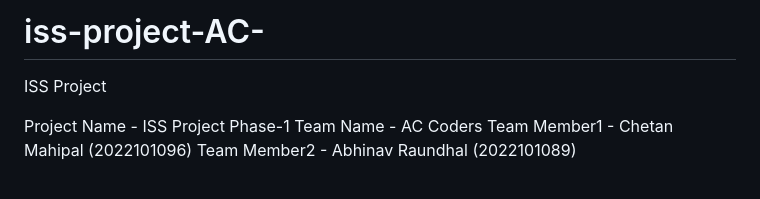
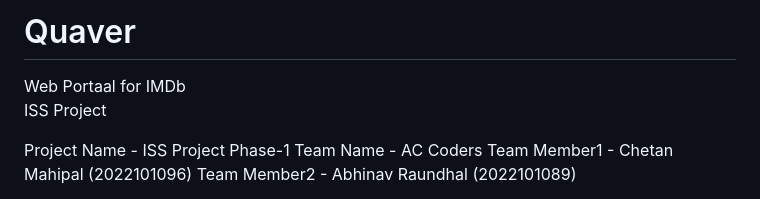
Before and after one commit to Abhinav7R/Music-Player, a Markdown page: README.md, the part around the change. Rendered like a GitHub page.

```diff
--- a/README.md
+++ b/README.md
@@ -1,4 +1,5 @@
-# iss-project-AC-
+# Quaver
+Web Portaal for IMDb
 ISS Project
 
 Project Name - ISS Project Phase-1
```
